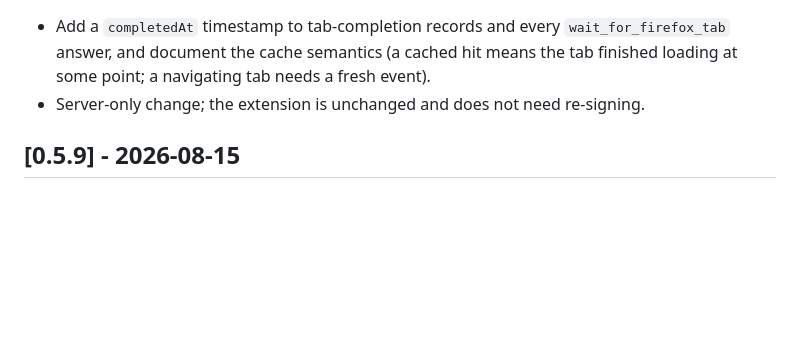
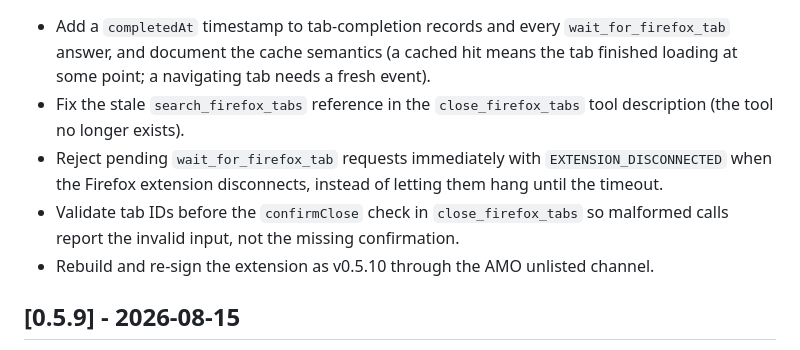
Before and after one commit to Johnnyzlee/agent-bridge-for-tab-management-in-firefox, a Markdown page: CHANGELOG.md, the part around one of its changes. Drawn GitHub-style; blank space fills up the shorter version.

Commit message:
docs: add missing v0.5.10 changelog entry, fold in the 0.5.9.1 changes

```diff
--- a/CHANGELOG.md
+++ b/CHANGELOG.md
@@ -8,6 +8,9 @@ All notable changes to this project will be documented in this file.
 
 - Add a `completedAt` timestamp to tab-completion records and every `wait_for_firefox_tab` answer, and document the cache semantics (a cached hit means the tab finished loading at some point; a navigating tab needs a fresh event).
-- Server-only change; the extension is unchanged and does not need re-signing.
+- Fix the stale `search_firefox_tabs` reference in the `close_firefox_tabs` tool description (the tool no longer exists).
+- Reject pending `wait_for_firefox_tab` requests immediately with `EXTENSION_DISCONNECTED` when the Firefox extension disconnects, instead of letting them hang until the timeout.
+- Validate tab IDs before the `confirmClose` check in `close_firefox_tabs` so malformed calls report the invalid input, not the missing confirmation.
+- Rebuild and re-sign the extension as v0.5.10 through the AMO unlisted channel.
 
 ## [0.5.9] - 2026-08-15
 
```
Also changed, not shown: other parts of CHANGELOG.md (+1 -1 lines).
